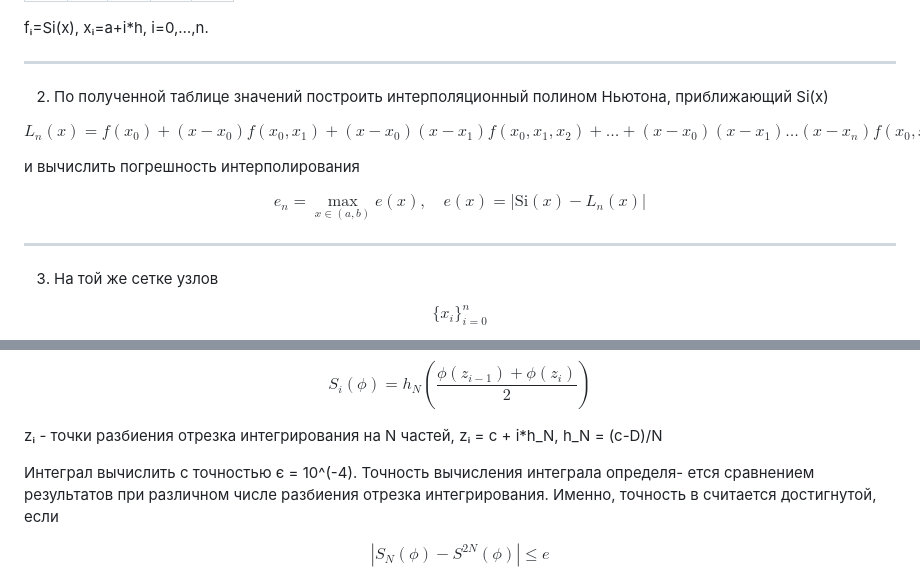
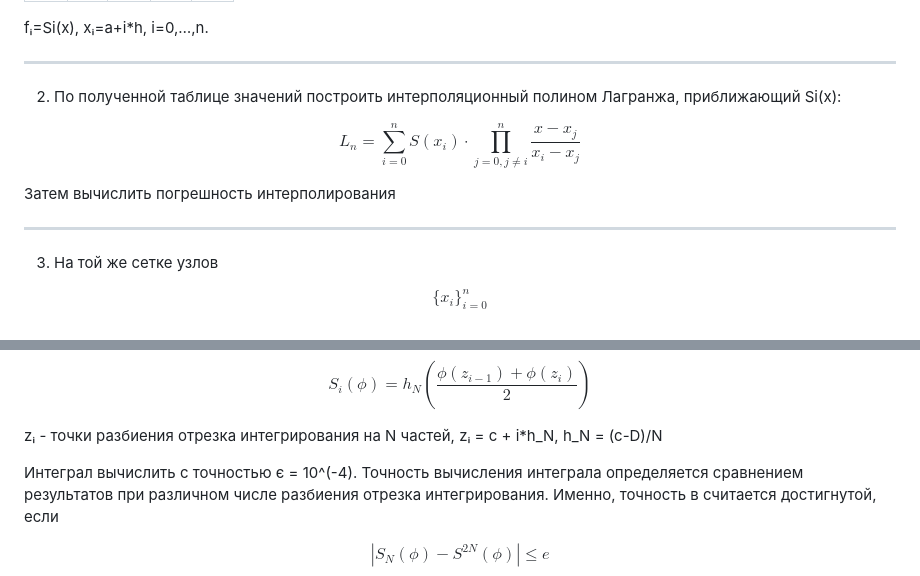
Before and after one commit to Leeiss/FunctionTab, a Markdown page: README.md, 2 parts joined by grey strips. Drawn GitHub-style.

```diff
--- a/README.md
+++ b/README.md
@@ -31,18 +31,15 @@ fᵢ=Si(x), xᵢ=a+i*h, i=0,…,n.
 
 ______
 
-2. По полученной таблице значений построить интерполяционный полином Ньютона, приближающий Si(x)
+2. По полученной таблице значений построить интерполяционный полином Лагранжа, приближающий Si(x):
 
 $$
-L_n(x) = f(x_0) + (x - x_0) f(x_0, x_1) + (x - x_0)(x - x_1) f(x_0, x_1, x_2) + \ldots + (x - x_0)(x - x_1)\ldots(x - x_n) f(x_0, x_1, \ldots, x_n)
+L_n = \sum_{i=0}^{n} S(x_i) \cdot \prod_{j=0, j \neq i}^{n} \frac{x - x_j}{x_i - x_j}
 $$
 
 
-и вычислить погрешность интерполирования
 
-$$
-e_n = \max_{x \in (a, b)} e(x), \quad e(x) = \left| \text{Si}(x) - L_n(x) \right|
-$$
+Затем вычислить погрешность интерполирования
 
 
    ______
@@ -66,7 +63,7 @@ $$
 
 zᵢ - точки разбиения отрезка интегрирования на N частей, zᵢ = с + i*h_N, h_N = (c-D)/N
 
-Интеграл вычислить с точностью є = 10^(-4). Точность вычисления интеграла определя- ется сравнением результатов при различном числе разбиения отрезка интегрирования.
+Интеграл вычислить с точностью є = 10^(-4). Точность вычисления интеграла определяется сравнением результатов при различном числе разбиения отрезка интегрирования.
 Именно, точность в считается достигнутой, если
 
 $$
```
